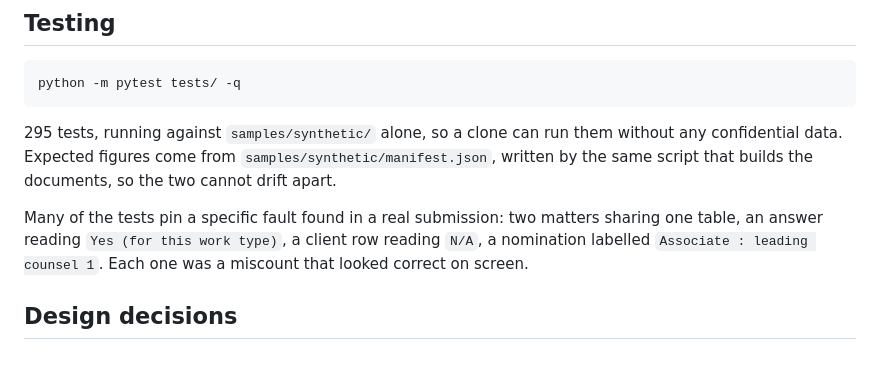
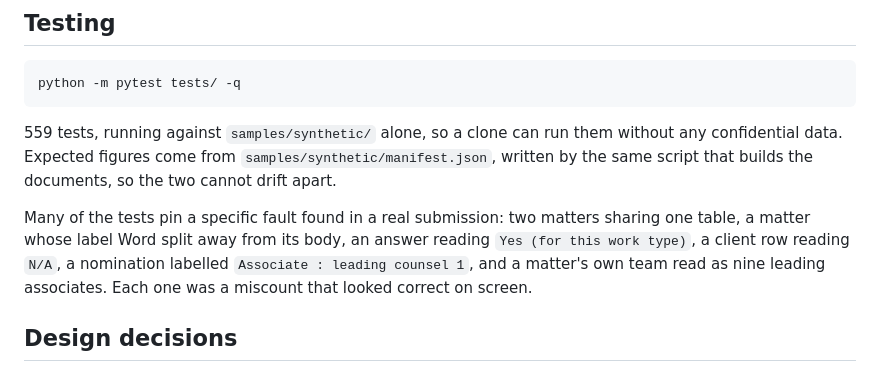
Before and after one commit to jolgan/submission-metrics-checker, a Markdown page: README.md, the part around the change. Drawn GitHub-style.

Commit message:
Correct the test count, and the faults it cites
295 was the count some months ago; it is 559. The examples of faults
pinned by tests were from the same period, so two of the more
instructive later ones are named instead.

````diff
--- a/README.md
+++ b/README.md
@@ -228,15 +228,17 @@ launching the app.
 python -m pytest tests/ -q
 ```
 
-295 tests, running against `samples/synthetic/` alone, so a clone can run them
+559 tests, running against `samples/synthetic/` alone, so a clone can run them
 without any confidential data. Expected figures come from
 `samples/synthetic/manifest.json`, written by the same script that builds the
 documents, so the two cannot drift apart.
 
 Many of the tests pin a specific fault found in a real submission: two matters
-sharing one table, an answer reading `Yes (for this work type)`, a client row
-reading `N/A`, a nomination labelled `Associate : leading counsel 1`. Each one
-was a miscount that looked correct on screen.
+sharing one table, a matter whose label Word split away from its body, an
+answer reading `Yes (for this work type)`, a client row reading `N/A`, a
+nomination labelled `Associate : leading counsel 1`, and a matter's own team
+read as nine leading associates. Each one was a miscount that looked correct
+on screen.
 
 ## Design decisions
 
````
